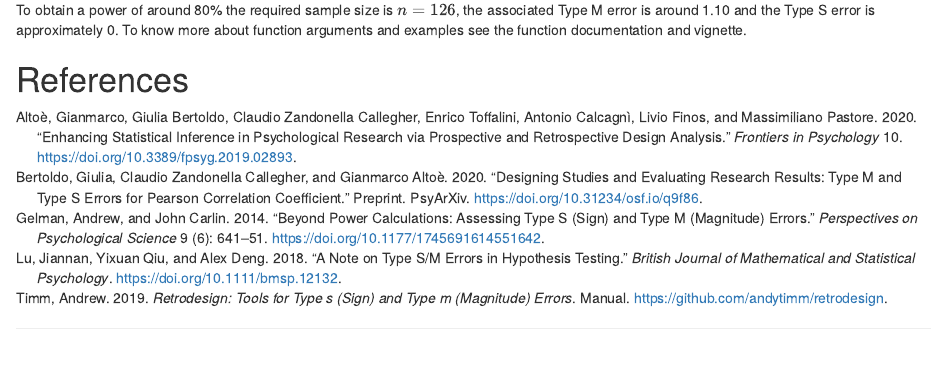
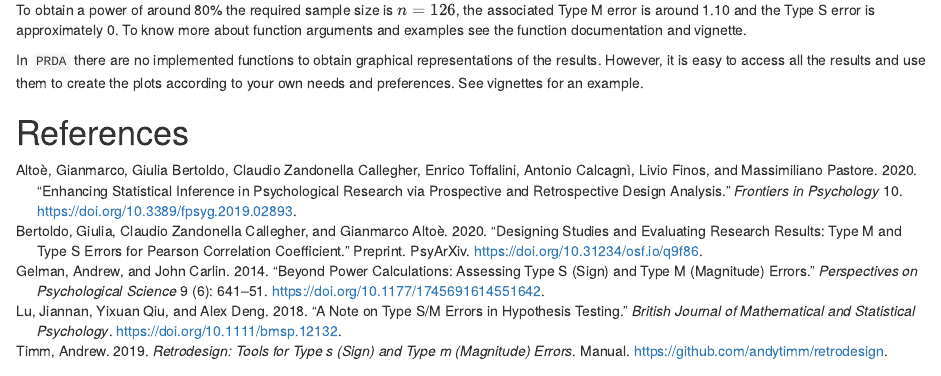
Before and after one commit to ClaudioZandonella/PRDA, an R Markdown document (paper/paper.Rmd): the page in a window 1100 px wide, from 1810 px down. Rendered offline with R 4.5, knitr and Pandoc, with nearby package versions; code that draws random numbers runs with fixed seeds of ours; some code elsewhere in the file could not run offline.

Commit message:
paper add plots instructions

```diff
--- a/paper/paper.Rmd
+++ b/paper/paper.Rmd
@@ -107,5 +107,9 @@ prospective(effect_size = .25, power = .8,
 
 In the output, we have again the summary information about the hypothesized population effect, the study characteristics, and the inferential risks. To obtain a power of around 80% the required sample size is $n = 126$, the associated Type M error is around 1.10 and the Type S error is approximately 0. To know more about function arguments and examples see the function documentation and vignette.
 
+In `PRDA` there are no implemented functions to obtain graphical representations of the results. However, it is easy to access all the results and use them to create the plots according to your own needs and preferences. See vignettes for an example.
+
+
+
 
 # References
```
